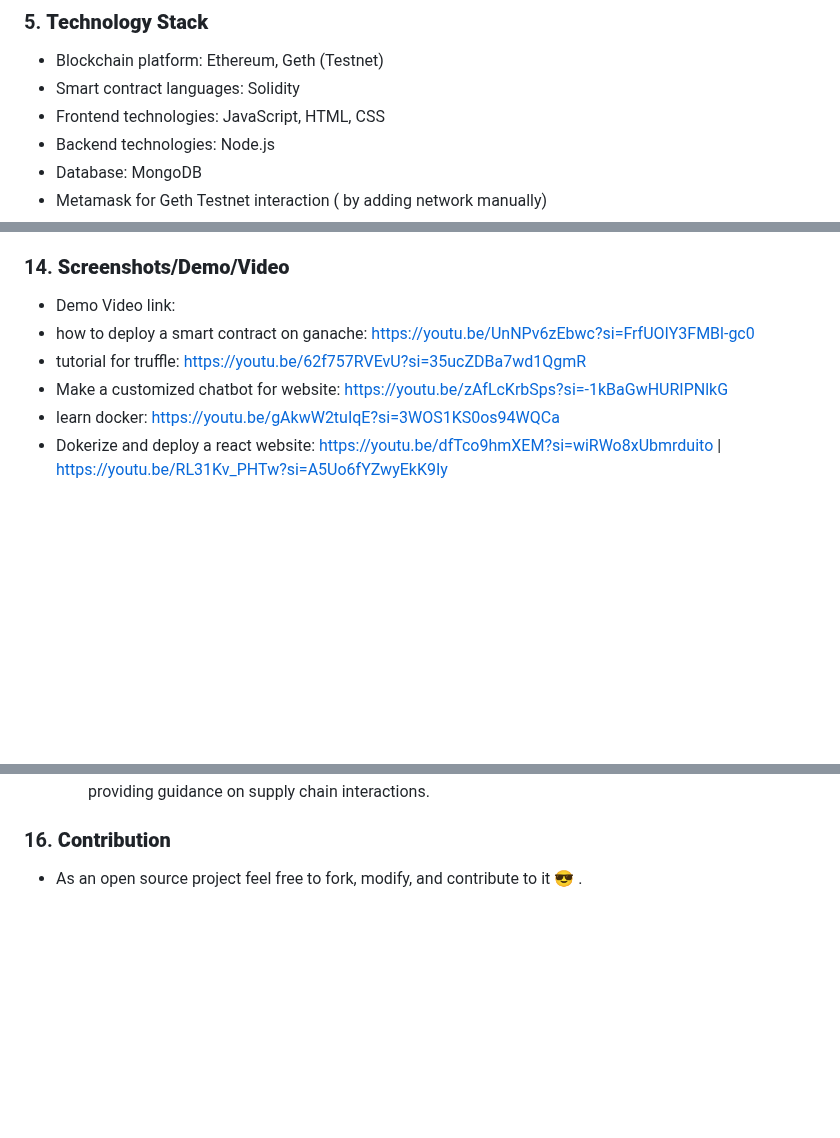
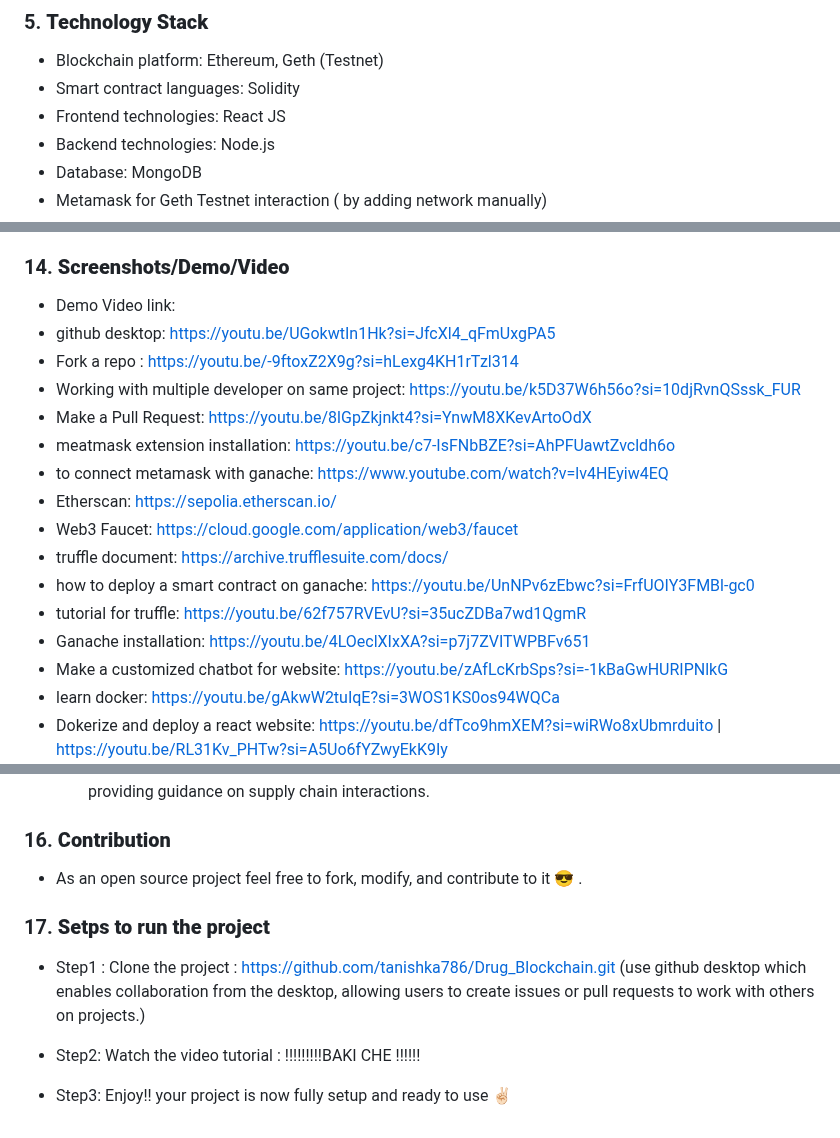
Before and after one commit to pall02072002/Drug_Blockchain, a Markdown page: README.md, 3 parts joined by grey strips. GitHub-like rendering; blank space fills up the shorter version.

Commit message:
add details

```diff
--- a/README.md
+++ b/README.md
@@ -26,7 +26,7 @@
 
    - Blockchain platform: Ethereum, Geth (Testnet)
    - Smart contract languages: Solidity
-   - Frontend technologies: JavaScript, HTML, CSS
+   - Frontend technologies: React JS
    - Backend technologies: Node.js
    - Database: MongoDB
    - Metamask for Geth Testnet interaction ( by adding network manually)
@@ -94,8 +94,18 @@
 ### 14. **Screenshots/Demo/Video**
 
    - Demo Video link:
+   - github desktop: https://youtu.be/UGokwtIn1Hk?si=JfcXl4_qFmUxgPA5
+   - Fork a repo : https://youtu.be/-9ftoxZ2X9g?si=hLexg4KH1rTzl314
+   - Working with multiple developer on same project: https://youtu.be/k5D37W6h56o?si=10djRvnQSssk_FUR
+   - Make a Pull Request: https://youtu.be/8lGpZkjnkt4?si=YnwM8XKevArtoOdX
+   - meatmask extension installation: https://youtu.be/c7-IsFNbBZE?si=AhPFUawtZvcldh6o
+   - to connect metamask with ganache: https://www.youtube.com/watch?v=lv4HEyiw4EQ
+   - Etherscan: https://sepolia.etherscan.io/
+   - Web3 Faucet: https://cloud.google.com/application/web3/faucet
+   - truffle document: https://archive.trufflesuite.com/docs/
    - how to deploy a smart contract on ganache: https://youtu.be/UnNPv6zEbwc?si=FrfUOIY3FMBl-gc0
    - tutorial for truffle: https://youtu.be/62f757RVEvU?si=35ucZDBa7wd1QgmR
+   - Ganache installation: https://youtu.be/4LOeclXIxXA?si=p7j7ZVITWPBFv651
    - Make a customized chatbot for website: https://youtu.be/zAfLcKrbSps?si=-1kBaGwHURIPNlkG
    - learn docker: https://youtu.be/gAkwW2tuIqE?si=3WOS1KS0os94WQCa
    - Dokerize and deploy a react website: https://youtu.be/dfTco9hmXEM?si=wiRWo8xUbmrduito | https://youtu.be/RL31Kv_PHTw?si=A5Uo6fYZwyEkK9Iy
@@ -112,3 +122,12 @@
 ### 16. **Contribution**
 
    - As an open source project feel free to fork, modify, and contribute to it 😎 .
+
+
+### 17. **Setps to run the project**
+
+   - Step1 : Clone the project : https://github.com/tanishka786/Drug_Blockchain.git (use github desktop which enables collaboration from the desktop, allowing users to create issues or pull requests to work with others on projects.)
+
+   - Step2: Watch the video tutorial : !!!!!!!!!BAKI CHE !!!!!!
+
+   - Step3: Enjoy!! your project is now fully setup and ready to use ✌🏻
```
Also changed, not shown: other parts of README.md (+1 -1 lines).
